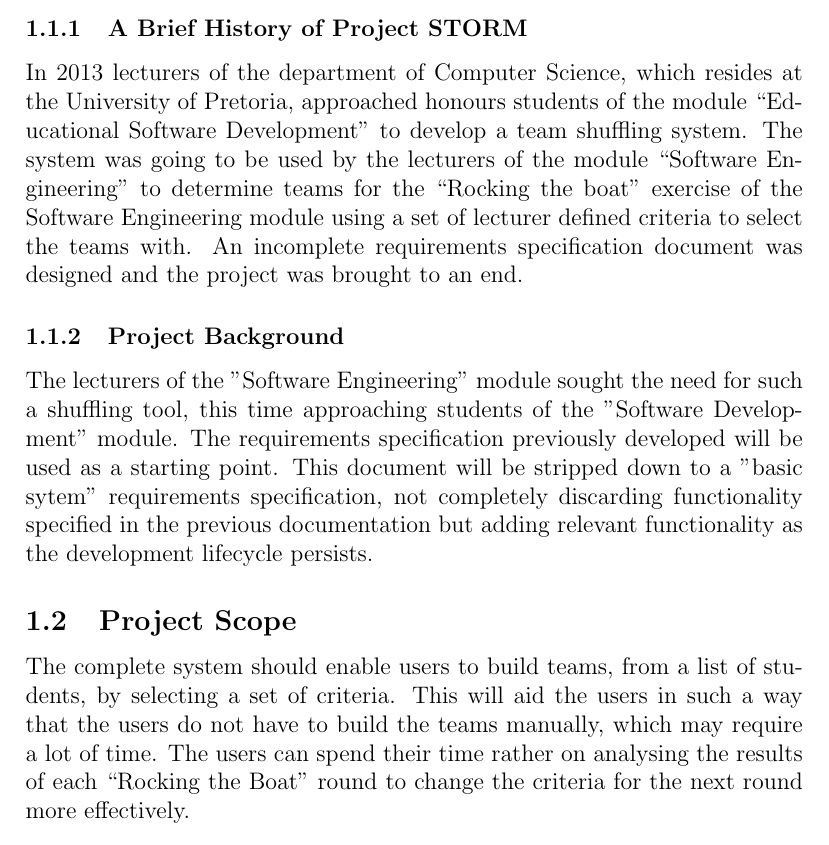
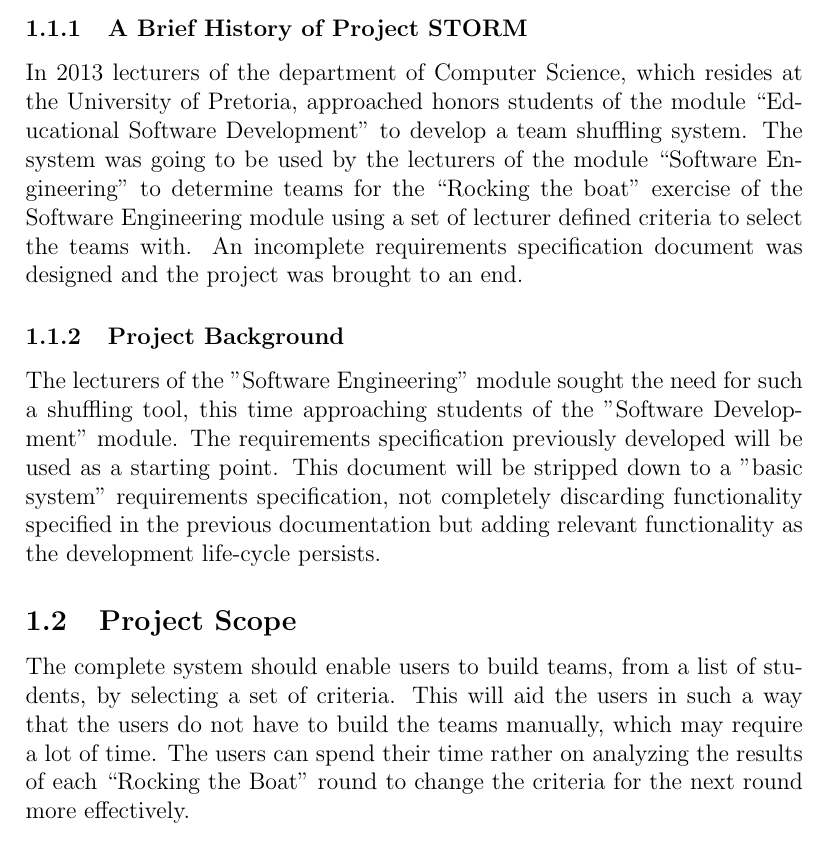
Before and after one commit to DianMarx/STORM, a LaTeX document (Documentation/Requirements/Requirements.tex, which reads Documentation/Requirements/subsections/visionAndScope.tex): part of page 3 of 12, cut so that both start at the same text. Compiled offline with pdfLaTeX.

Commit message:
Spelling and grammar checks

```diff
--- a/Documentation/Requirements/subsections/visionAndScope.tex
+++ b/Documentation/Requirements/subsections/visionAndScope.tex
@@ -1,23 +1,23 @@
 \subsection{History and Background}
 \subsubsection{A Brief History of Project STORM}
 In 2013 lecturers of the department of Computer Science, which resides at the University of Pretoria,
-approached honours students of the module “Educational Software Development” to develop a team
+approached honors students of the module “Educational Software Development” to develop a team
 shuffling system.
 The system was going to be used by the lecturers of the module “Software Engineering” to
 determine teams for the “Rocking the boat” exercise of the Software Engineering module using a
-set of lecturer ­defined criteria to select the teams with. An incomplete requirements specification document
+set of lecturer defined criteria to select the teams with. An incomplete requirements specification document
 was designed and the project was brought to an end.
 
 \subsubsection{Project Background}
 The lecturers of the "Software Engineering" module sought the need for such a shuffling tool, this
 time approaching students of the "Software Development" module. The requirements specification previously
-developed will be used as a starting point. This document will be stripped down to a "basic sytem" requirements
+developed will be used as a starting point. This document will be stripped down to a "basic system" requirements
 specification, not completely discarding functionality specified in the previous documentation but adding relevant functionality
-as the development lifecycle persists.
+as the development life-cycle persists.
 
 \subsection{Project Scope}
 The complete system should enable users to build teams, from a list of students, by selecting a
 set of criteria. This will aid the users in such a way that the users do not have to build the teams
-manually, which may require a lot of time. The users can spend their time rather on analysing
+manually, which may require a lot of time. The users can spend their time rather on analyzing
 the results of each “Rocking the Boat” round to change the criteria for the next round more
 effectively.
```
Also changed, not shown: Documentation/Requirements/subsections/algorithm.tex (+1 -1 lines).
